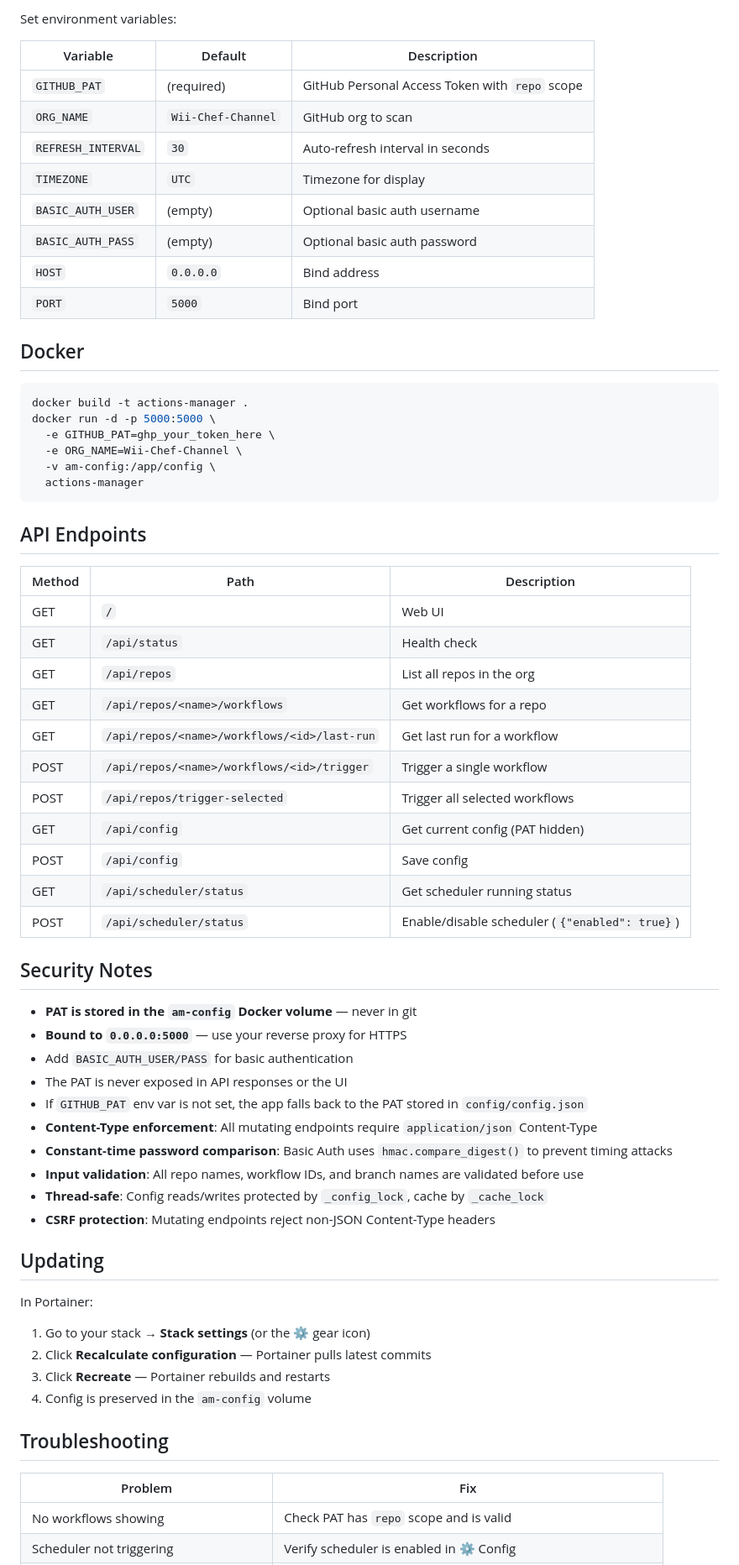
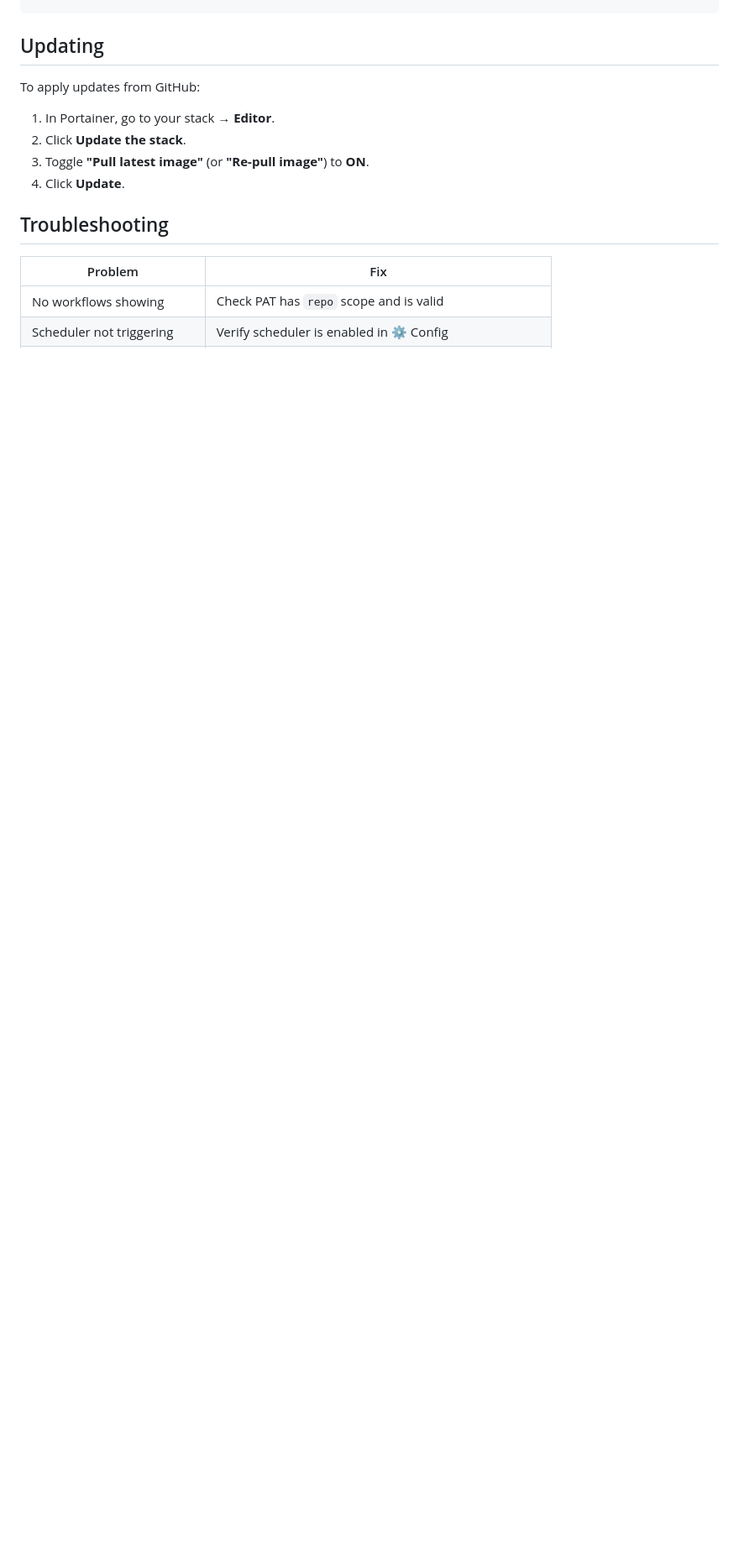
Before and after one commit to Wii-Chef-Channel/actions-manager, a Markdown page: README.md, the part around one of its changes. Shown at 84% size. Rendered like a GitHub page; blank space fills up the shorter version.

````diff
--- a/README.md
+++ b/README.md
@@ -191,65 +98,11 @@ python app.py
 ```
 
-Set environment variables:
-
-| Variable | Default | Description |
-|----------|---------|-------------|
-| `GITHUB_PAT` | (required) | GitHub Personal Access Token with `repo` scope |
-| `ORG_NAME` | `Wii-Chef-Channel` | GitHub org to scan |
-| `REFRESH_INTERVAL` | `30` | Auto-refresh interval in seconds |
-| `TIMEZONE` | `UTC` | Timezone for display |
-| `BASIC_AUTH_USER` | (empty) | Optional basic auth username |
-| `BASIC_AUTH_PASS` | (empty) | Optional basic auth password |
-| `HOST` | `0.0.0.0` | Bind address |
-| `PORT` | `5000` | Bind port |
-
-## Docker
-
-```bash
-docker build -t actions-manager .
-docker run -d -p 5000:5000 \
-  -e GITHUB_PAT=ghp_your_token_here \
-  -e ORG_NAME=Wii-Chef-Channel \
-  -v am-config:/app/config \
-  actions-manager
-```
-
-## API Endpoints
-
-| Method | Path | Description |
-|--------|------|-------------|
-| GET | `/` | Web UI |
-| GET | `/api/status` | Health check |
-| GET | `/api/repos` | List all repos in the org |
-| GET | `/api/repos/<name>/workflows` | Get workflows for a repo |
-| GET | `/api/repos/<name>/workflows/<id>/last-run` | Get last run for a workflow |
-| POST | `/api/repos/<name>/workflows/<id>/trigger` | Trigger a single workflow |
-| POST | `/api/repos/trigger-selected` | Trigger all selected workflows |
-| GET | `/api/config` | Get current config (PAT hidden) |
-| POST | `/api/config` | Save config |
-| GET | `/api/scheduler/status` | Get scheduler running status |
-| POST | `/api/scheduler/status` | Enable/disable scheduler (`{"enabled": true}`) |
-
-## Security Notes
-
-- **PAT is stored in the `am-config` Docker volume** — never in git
-- **Bound to `0.0.0.0:5000`** — use your reverse proxy for HTTPS
-- Add `BASIC_AUTH_USER/PASS` for basic authentication
-- The PAT is never exposed in API responses or the UI
-- If `GITHUB_PAT` env var is not set, the app falls back to the PAT stored in `config/config.json`
-- **Content-Type enforcement**: All mutating endpoints require `application/json` Content-Type
-- **Constant-time password comparison**: Basic Auth uses `hmac.compare_digest()` to prevent timing attacks
-- **Input validation**: All repo names, workflow IDs, and branch names are validated before use
-- **Thread-safe**: Config reads/writes protected by `_config_lock`, cache by `_cache_lock`
-- **CSRF protection**: Mutating endpoints reject non-JSON Content-Type headers
-
 ## Updating
-
-In Portainer:
-1. Go to your stack → **Stack settings** (or the ⚙ gear icon)
-2. Click **Recalculate configuration** — Portainer pulls latest commits
-3. Click **Recreate** — Portainer rebuilds and restarts
-4. Config is preserved in the `am-config` volume
+To apply updates from GitHub:
+1. In Portainer, go to your stack → **Editor**.
+2. Click **Update the stack**.
+3. Toggle **"Pull latest image"** (or **"Re-pull image"**) to **ON**.
+4. Click **Update**.
 
 ## Troubleshooting
 
````
Also changed, not shown: other parts of README.md (+51 -145 lines).
